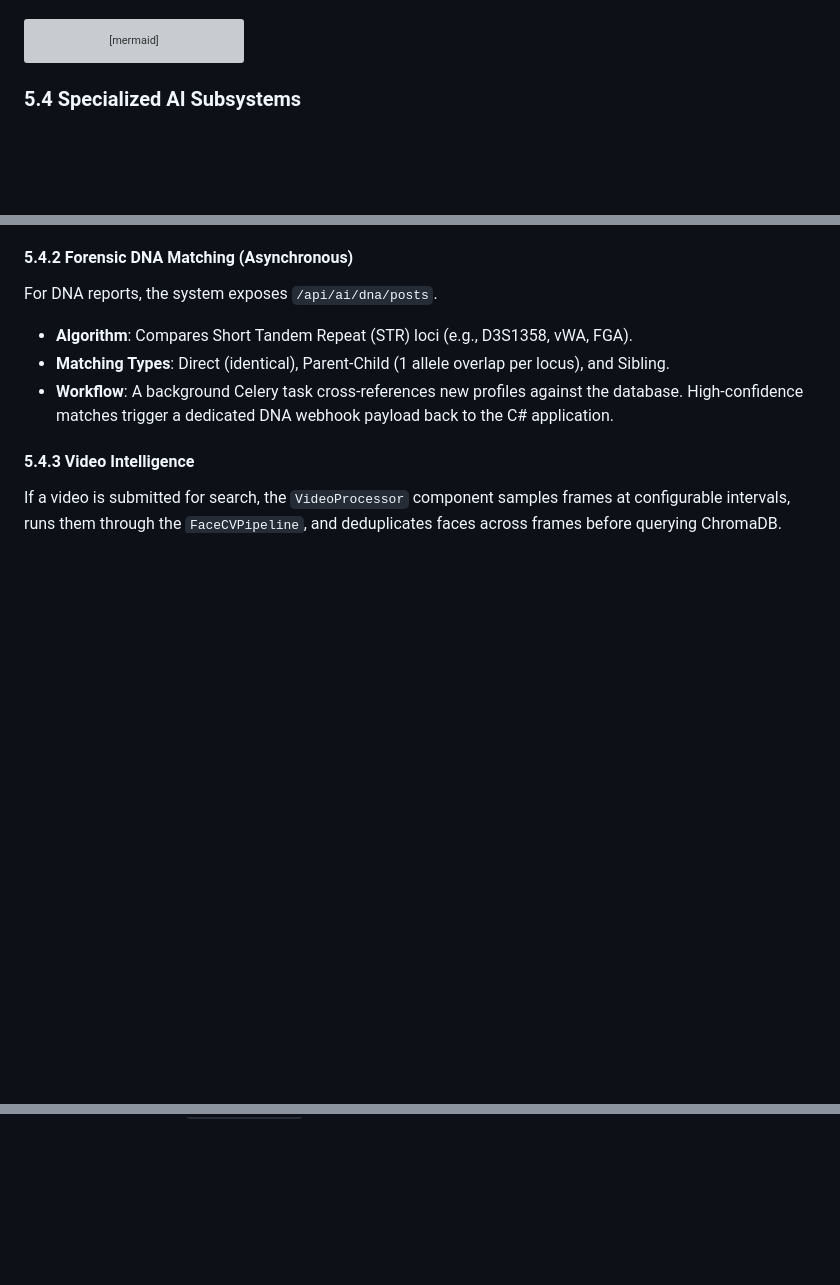
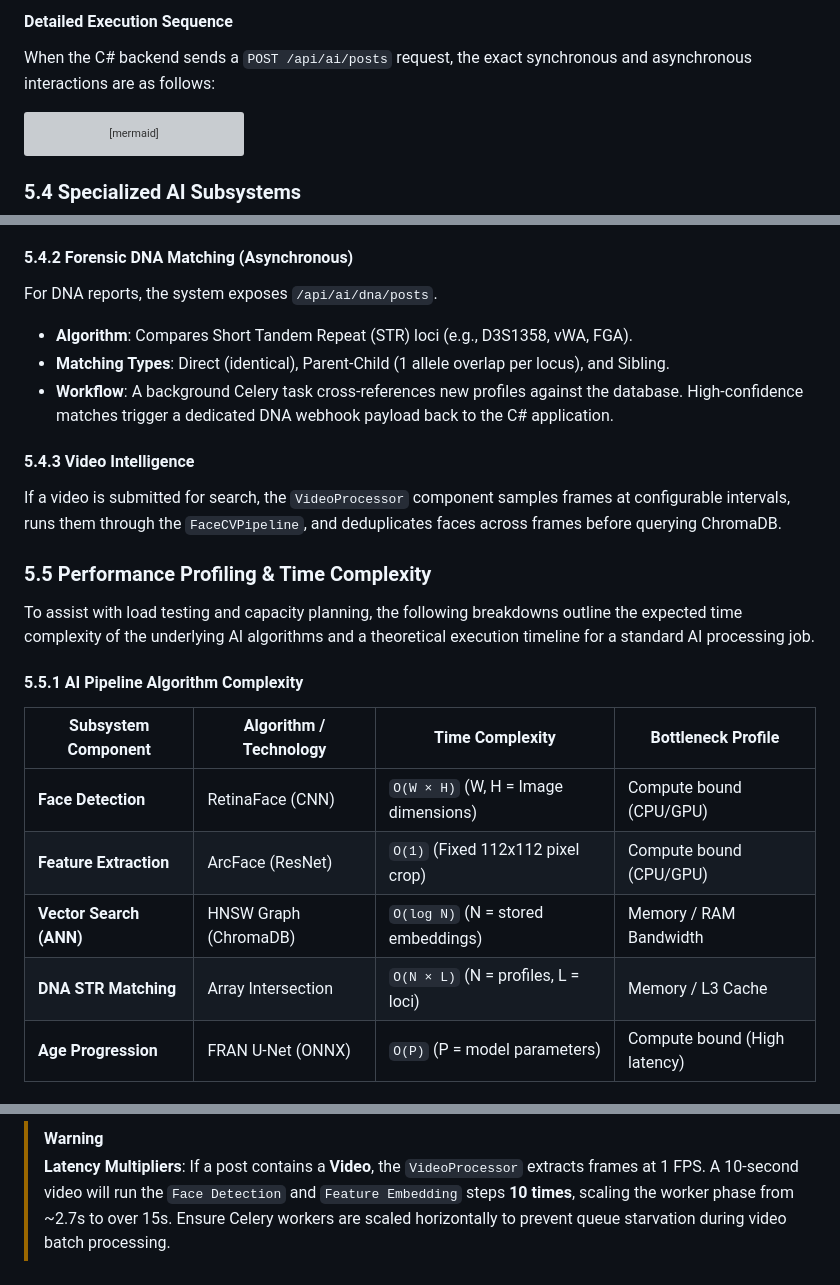
Before and after one commit to blackeagle686/mafqood-ai, a Markdown page: arch.md, 3 parts joined by grey strips. Drawn GitHub-style; blank space fills up the shorter version; grey boxes are pictures that could not be loaded.

Commit message:
edit full arch

````diff
--- a/arch.md
+++ b/arch.md
@@ -728,3 +776,6 @@ When the C# backend sends a `POST /api/ai/posts` request, the following internal
+#### Detailed Execution Sequence
+
+When the C# backend sends a `POST /api/ai/posts` request, the exact synchronous and asynchronous interactions are as follows:
 
 ```mermaid
 sequenceDiagram
@@ -781,3 +832,18 @@ For DNA reports, the system exposes `/api/ai/dna/posts`.
 
 #### 5.4.3 Video Intelligence
 If a video is submitted for search, the `VideoProcessor` component samples frames at configurable intervals, runs them through the `FaceCVPipeline`, and deduplicates faces across frames before querying ChromaDB.
+
+### 5.5 Performance Profiling & Time Complexity
+
+To assist with load testing and capacity planning, the following breakdowns outline the expected time complexity of the underlying AI algorithms and a theoretical execution timeline for a standard AI processing job.
+
+#### 5.5.1 AI Pipeline Algorithm Complexity
+
+| Subsystem Component | Algorithm / Technology | Time Complexity | Bottleneck Profile |
+|---|---|---|---|
+| **Face Detection** | RetinaFace (CNN) | `O(W × H)` (W, H = Image dimensions) | Compute bound (CPU/GPU) |
+| **Feature Extraction** | ArcFace (ResNet) | `O(1)` (Fixed 112x112 pixel crop) | Compute bound (CPU/GPU) |
+| **Vector Search (ANN)**| HNSW Graph (ChromaDB) | `O(log N)` (N = stored embeddings) | Memory / RAM Bandwidth |
+| **DNA STR Matching** | Array Intersection | `O(N × L)` (N = profiles, L = loci) | Memory / L3 Cache |
+| **Age Progression** | FRAN U-Net (ONNX) | `O(P)` (P = model parameters) | Compute bound (High latency) |
+
@@ -783,0 +875,2 @@ If a video is submitted for search, the `VideoProcessor` component samples frame
+> [!WARNING]
+> **Latency Multipliers**: If a post contains a **Video**, the `VideoProcessor` extracts frames at 1 FPS. A 10-second video will run the `Face Detection` and `Feature Embedding` steps **10 times**, scaling the worker phase from ~2.7s to over 15s. Ensure Celery workers are scaled horizontally to prevent queue starvation during video batch processing.
````
Also changed, not shown: other parts of arch.md (+74 -1 lines).
